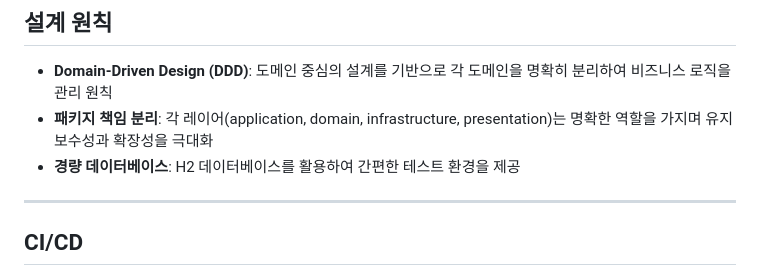
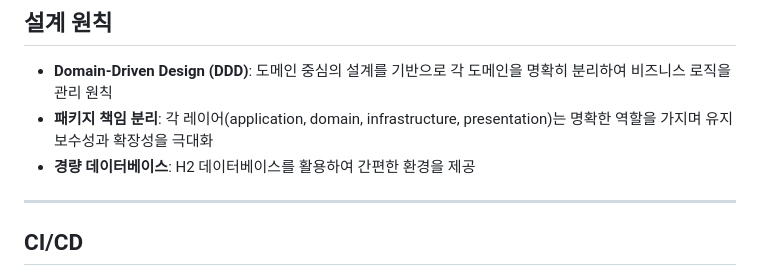
Before and after one commit to kbo3551/Planify, a Markdown page: README.md, the part around the change. Rendered like a GitHub page.

```diff
--- a/README.md
+++ b/README.md
@@ -82,7 +82,7 @@ com.planify.main
 
 - **Domain-Driven Design (DDD)**: 도메인 중심의 설계를 기반으로 각 도메인을 명확히 분리하여 비즈니스 로직을 관리 원칙
 - **패키지 책임 분리**: 각 레이어(application, domain, infrastructure, presentation)는 명확한 역할을 가지며 유지보수성과 확장성을 극대화
-- **경량 데이터베이스**: H2 데이터베이스를 활용하여 간편한 테스트 환경을 제공
+- **경량 데이터베이스**: H2 데이터베이스를 활용하여 간편한 환경을 제공
 
 ---
 
```
